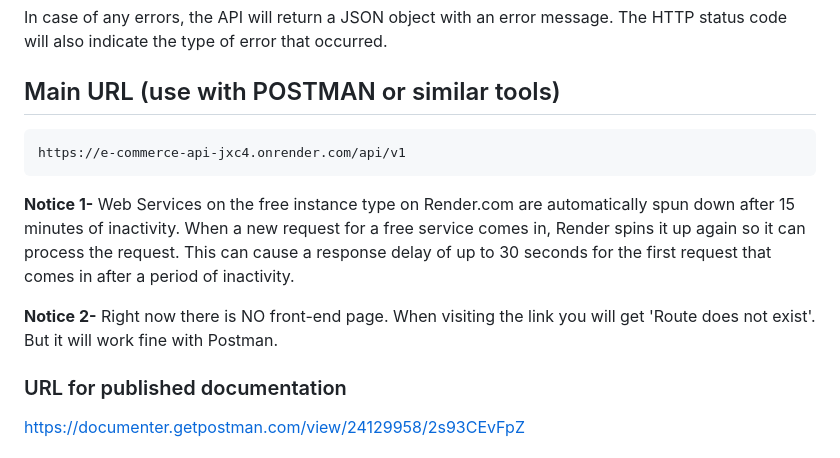
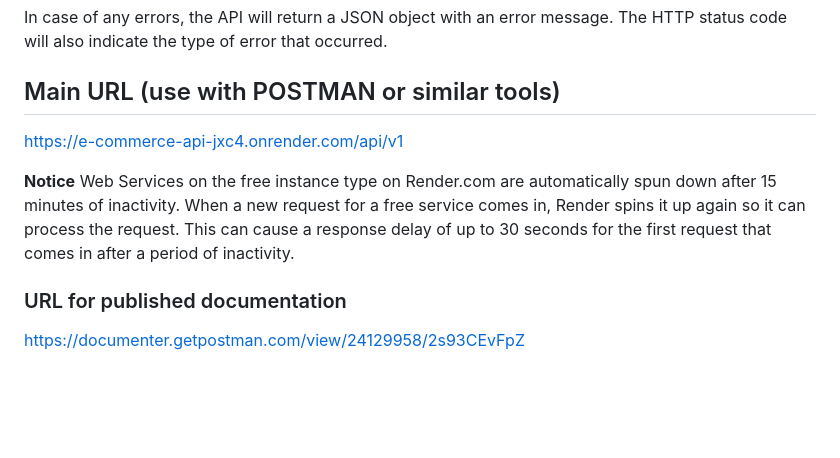
Before and after one commit to Blingoose/e-commerce-api, a Markdown page: README.md, the part around the change. GitHub-like rendering; blank space fills up the shorter version.

````diff
--- a/README.md
+++ b/README.md
@@ -38,17 +38,11 @@ In case of any errors, the API will return a JSON object with an error message.
 
 ## Main URL (use with POSTMAN or similar tools)
 
-```
 https://e-commerce-api-jxc4.onrender.com/api/v1
-```
 
-**Notice 1-**
+**Notice**
 Web Services on the free instance type on Render.com are automatically spun down after 15 minutes of inactivity. When a new request for a free service comes in, Render spins it up again so it can process the request.
 This can cause a response delay of up to 30 seconds for the first request that comes in after a period of inactivity.
-
-**Notice 2-**
-Right now there is NO front-end page. When visiting the link you will get 'Route does not exist'.
-But it will work fine with Postman.
 
 ### URL for published documentation
 
````
